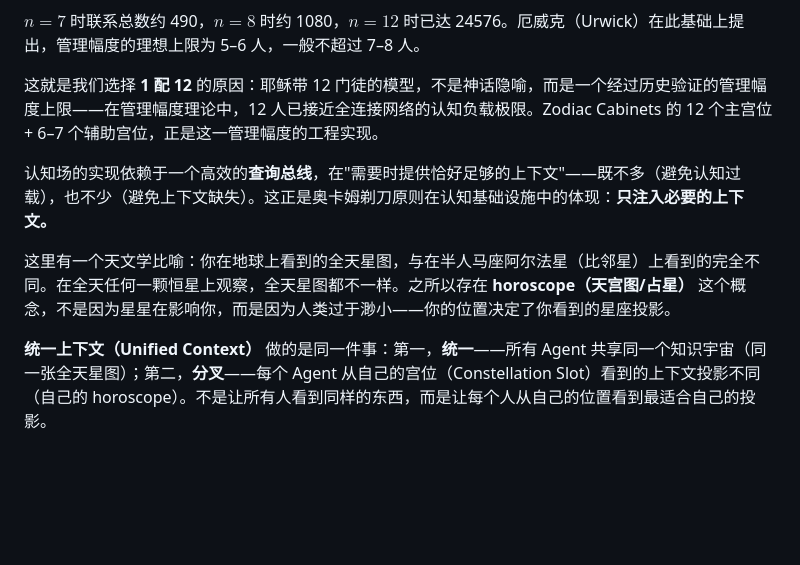
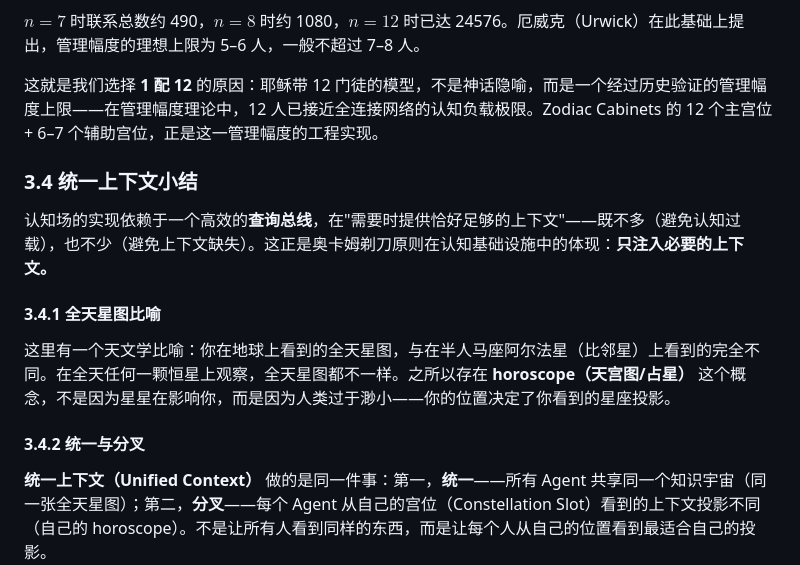
Before and after one commit to Seek-Key-LTD/memory-bank, a Markdown page: paper/paper.md, the part around the change. GitHub-like rendering; blank space fills up the shorter version.

Commit message:
fix: 统一上下文小结改为 3.4.1/3.4.2 分点编号

```diff
--- a/paper/paper.md
+++ b/paper/paper.md
@@ -280,9 +280,15 @@ $n=7$ 时联系总数约 490，$n=8$ 时约 1080，$n=12$ 时已达 24576。厄
 
 这就是我们选择 **1 配 12** 的原因：耶稣带 12 门徒的模型，不是神话隐喻，而是一个经过历史验证的管理幅度上限——在管理幅度理论中，12 人已接近全连接网络的认知负载极限。Zodiac Cabinets 的 12 个主宫位 + 6–7 个辅助宫位，正是这一管理幅度的工程实现。
 
+### 3.4 统一上下文小结
+
 认知场的实现依赖于一个高效的**查询总线**，在"需要时提供恰好足够的上下文"——既不多（避免认知过载），也不少（避免上下文缺失）。这正是奥卡姆剃刀原则在认知基础设施中的体现：**只注入必要的上下文。**
 
+#### 3.4.1 全天星图比喻
+
 这里有一个天文学比喻：你在地球上看到的全天星图，与在半人马座阿尔法星（比邻星）上看到的完全不同。在全天任何一颗恒星上观察，全天星图都不一样。之所以存在 **horoscope（天宫图/占星）** 这个概念，不是因为星星在影响你，而是因为人类过于渺小——你的位置决定了你看到的星座投影。
+
+#### 3.4.2 统一与分叉
 
 **统一上下文（Unified Context）** 做的是同一件事：第一，**统一**——所有 Agent 共享同一个知识宇宙（同一张全天星图）；第二，**分叉**——每个 Agent 从自己的宫位（Constellation Slot）看到的上下文投影不同（自己的 horoscope）。不是让所有人看到同样的东西，而是让每个人从自己的位置看到最适合自己的投影。
 
```
